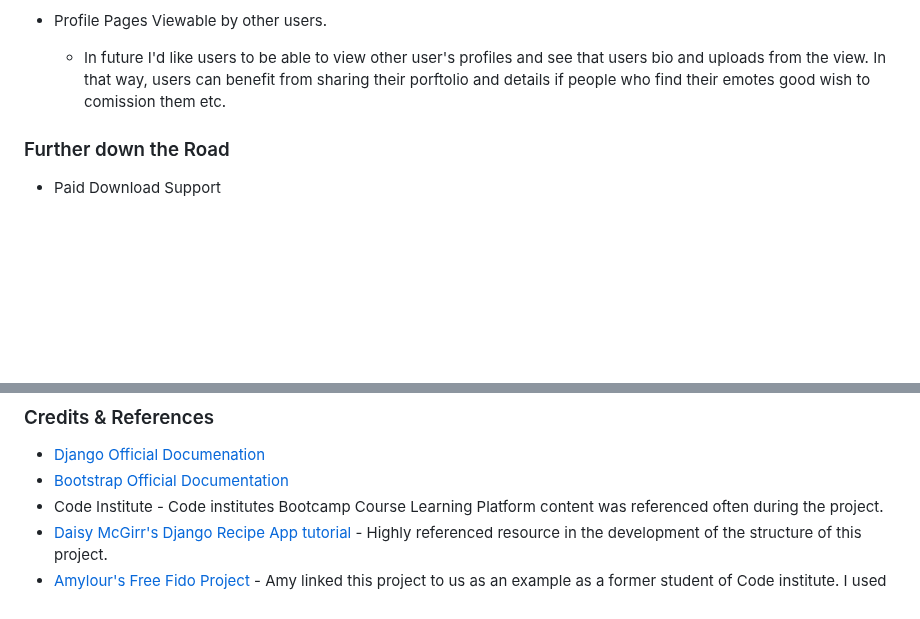
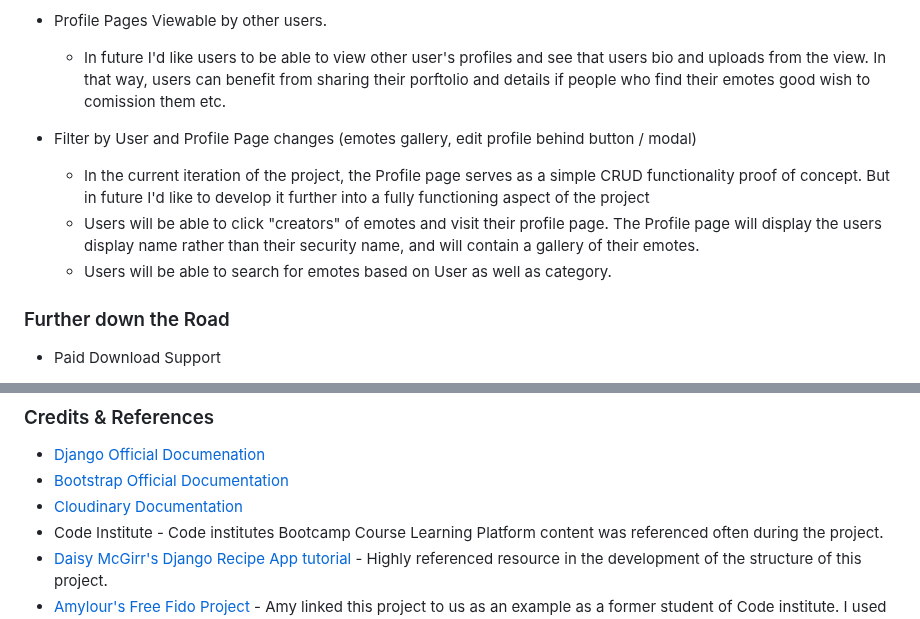
Before and after one commit to CianThornhill/Moteify, a Markdown page: README.md, 2 parts joined by grey strips. Rendered like a GitHub page; blank space fills up the shorter version.

Commit message:
missing some information on Readme future implementations and credits. Updated

```diff
--- a/README.md
+++ b/README.md
@@ -230,6 +230,11 @@ There were several features during the initial ideation of the project that were
 - Profile Pages Viewable by other users.
   - In future I'd like users to be able to view other user's profiles and see that users bio and uploads from the view. In that way, users can benefit from sharing their porftolio and details if people who find their emotes good wish to comission them etc.
 
+- Filter by User and Profile Page changes (emotes gallery, edit profile behind button / modal)
+  - In the current iteration of the project, the Profile page serves as a simple CRUD functionality proof of concept. But in future I'd like to develop it further into a fully functioning aspect of the project
+  - Users will be able to click "creators" of emotes and visit their profile page. The Profile page will display the users display name rather than their security name, and will contain a gallery of their emotes.
+  - Users will be able to search for emotes based on User as well as category.
+
 ### Further down the Road
 
 - Paid Download Support
@@ -321,6 +326,7 @@ Django & Heroku Deployment was set up following the PDF provided by Code Institu
 ### Credits & References
 - [Django Official Documenation](https://www.djangoproject.com)
 - [Bootstrap Official Documentation](https://getbootstrap.com/docs/5.3/getting-started/introduction/)
+- [Cloudinary Documentation](https://cloudinary.com/documentation)
 - Code Institute - Code institutes Bootcamp Course Learning Platform content was referenced often during the project.
 - [Daisy McGirr's Django Recipe App tutorial](https://www.youtube.com/watch?v=sBjbty691eI&list=PLXuTq6OsqZjbCSfiLNb2f1FOs8viArjWy) - Highly referenced resource in the development of the structure of this project.
 - [Amylour's Free Fido Project](https://github.com/amylour/FreeFido_v2) - Amy linked this project to us as an example as a former student of Code institute. I used it for ReadMe Structure reference and to get ideas for how django apps similar to my own had been implemented.
```
